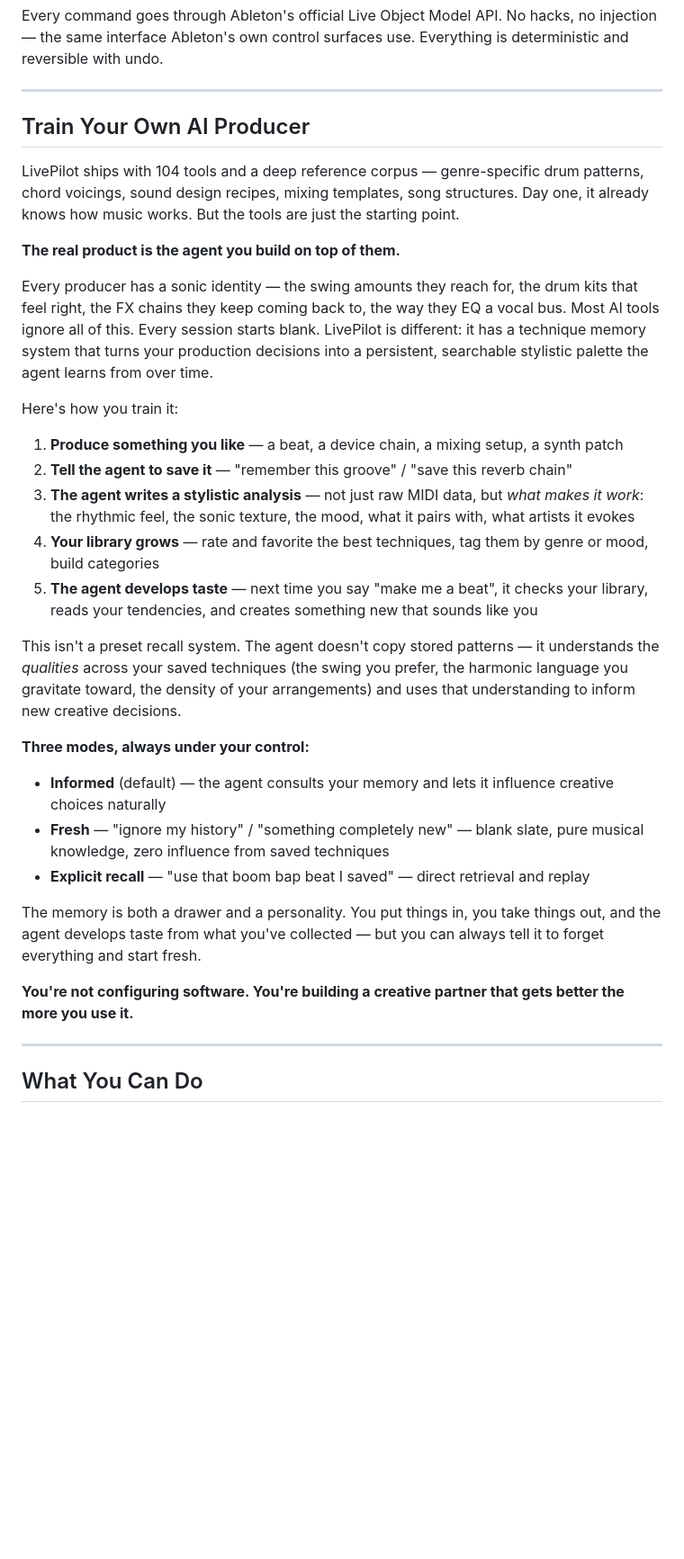
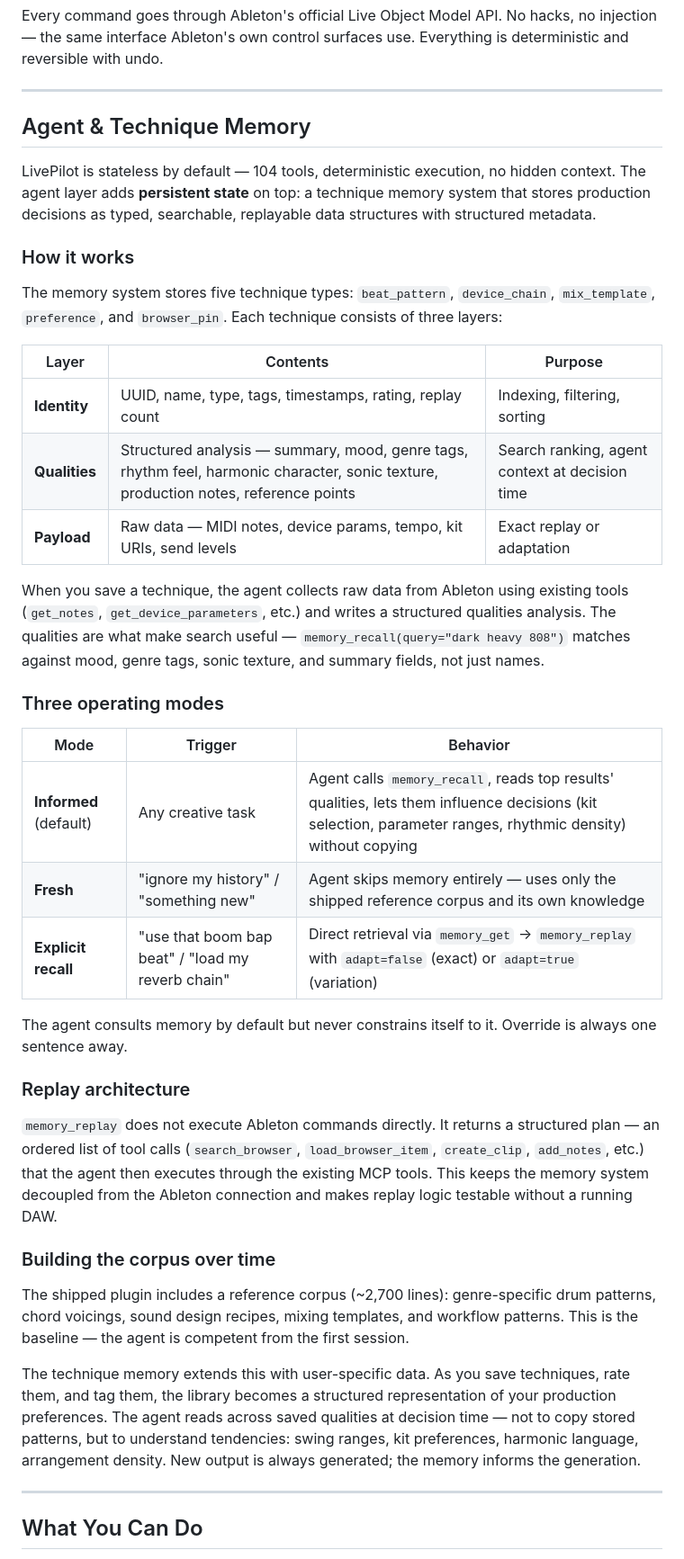
Before and after one commit to dreamrec/LivePilot, a Markdown page: README.md, the part around one of its changes. Shown at 90% size. GitHub-like rendering; blank space fills up the shorter version.

Commit message:
docs: rewrite agent and memory sections with technical precision
Replace narrative-style "Train Your Own AI Producer" with structured
"Agent & Technique Memory" section: data model tables, three operating
modes, replay architecture, corpus building. Rewrite plugin section
to match — producer agent, core skill, commands described precisely.

Co-Authored-By: Claude Opus 4.6 (1M context) <noreply@anthropic.com>

```diff
--- a/README.md
+++ b/README.md
@@ -19,33 +19,41 @@ Every command goes through Ableton's official Live Object Model API. No hacks, n
 
 ---
 
-## Train Your Own AI Producer
+## Agent & Technique Memory
 
-LivePilot ships with 104 tools and a deep reference corpus — genre-specific drum patterns, chord voicings, sound design recipes, mixing templates, song structures. Day one, it already knows how music works. But the tools are just the starting point.
+LivePilot is stateless by default — 104 tools, deterministic execution, no hidden context. The agent layer adds **persistent state** on top: a technique memory system that stores production decisions as typed, searchable, replayable data structures with structured metadata.
 
-**The real product is the agent you build on top of them.**
+### How it works
 
-Every producer has a sonic identity — the swing amounts they reach for, the drum kits that feel right, the FX chains they keep coming back to, the way they EQ a vocal bus. Most AI tools ignore all of this. Every session starts blank. LivePilot is different: it has a technique memory system that turns your production decisions into a persistent, searchable stylistic palette the agent learns from over time.
+The memory system stores five technique types: `beat_pattern`, `device_chain`, `mix_template`, `preference`, and `browser_pin`. Each technique consists of three layers:
 
-Here's how you train it:
+| Layer | Contents | Purpose |
+|-------|----------|---------|
+| **Identity** | UUID, name, type, tags, timestamps, rating, replay count | Indexing, filtering, sorting |
+| **Qualities** | Structured analysis — summary, mood, genre tags, rhythm feel, harmonic character, sonic texture, production notes, reference points | Search ranking, agent context at decision time |
+| **Payload** | Raw data — MIDI notes, device params, tempo, kit URIs, send levels | Exact replay or adaptation |
 
-1. **Produce something you like** — a beat, a device chain, a mixing setup, a synth patch
-2. **Tell the agent to save it** — "remember this groove" / "save this reverb chain"
-3. **The agent writes a stylistic analysis** — not just raw MIDI data, but *what makes it work*: the rhythmic feel, the sonic texture, the mood, what it pairs with, what artists it evokes
-4. **Your library grows** — rate and favorite the best techniques, tag them by genre or mood, build categories
-5. **The agent develops taste** — next time you say "make me a beat", it checks your library, reads your tendencies, and creates something new that sounds like you
+When you save a technique, the agent collects raw data from Ableton using existing tools (`get_notes`, `get_device_parameters`, etc.) and writes a structured qualities analysis. The qualities are what make search useful — `memory_recall(query="dark heavy 808")` matches against mood, genre tags, sonic texture, and summary fields, not just names.
 
-This isn't a preset recall system. The agent doesn't copy stored patterns — it understands the *qualities* across your saved techniques (the swing you prefer, the harmonic language you gravitate toward, the density of your arrangements) and uses that understanding to inform new creative decisions.
+### Three operating modes
 
-**Three modes, always under your control:**
+| Mode | Trigger | Behavior |
+|------|---------|----------|
+| **Informed** (default) | Any creative task | Agent calls `memory_recall`, reads top results' qualities, lets them influence decisions (kit selection, parameter ranges, rhythmic density) without copying |
+| **Fresh** | "ignore my history" / "something new" | Agent skips memory entirely — uses only the shipped reference corpus and its own knowledge |
+| **Explicit recall** | "use that boom bap beat" / "load my reverb chain" | Direct retrieval via `memory_get` → `memory_replay` with `adapt=false` (exact) or `adapt=true` (variation) |
 
-- **Informed** (default) — the agent consults your memory and lets it influence creative choices naturally
-- **Fresh** — "ignore my history" / "something completely new" — blank slate, pure musical knowledge, zero influence from saved techniques
-- **Explicit recall** — "use that boom bap beat I saved" — direct retrieval and replay
+The agent consults memory by default but never constrains itself to it. Override is always one sentence away.
 
-The memory is both a drawer and a personality. You put things in, you take things out, and the agent develops taste from what you've collected — but you can always tell it to forget everything and start fresh.
+### Replay architecture
 
-**You're not configuring software. You're building a creative partner that gets better the more you use it.**
+`memory_replay` does not execute Ableton commands directly. It returns a structured plan — an ordered list of tool calls (`search_browser`, `load_browser_item`, `create_clip`, `add_notes`, etc.) that the agent then executes through the existing MCP tools. This keeps the memory system decoupled from the Ableton connection and makes replay logic testable without a running DAW.
+
+### Building the corpus over time
+
+The shipped plugin includes a reference corpus (~2,700 lines): genre-specific drum patterns, chord voicings, sound design recipes, mixing templates, and workflow patterns. This is the baseline — the agent is competent from the first session.
+
+The technique memory extends this with user-specific data. As you save techniques, rate them, and tag them, the library becomes a structured representation of your production preferences. The agent reads across saved qualities at decision time — not to copy stored patterns, but to understand tendencies: swing ranges, kit preferences, harmonic language, arrangement density. New output is always generated; the memory informs the generation.
 
 ---
 
```
Also changed, not shown: other parts of README.md (+6 -12 lines).
